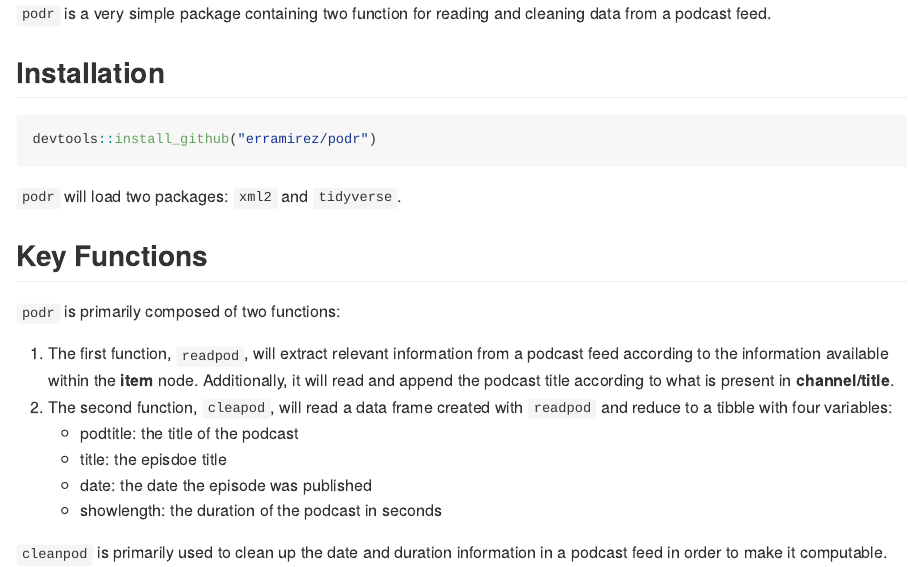
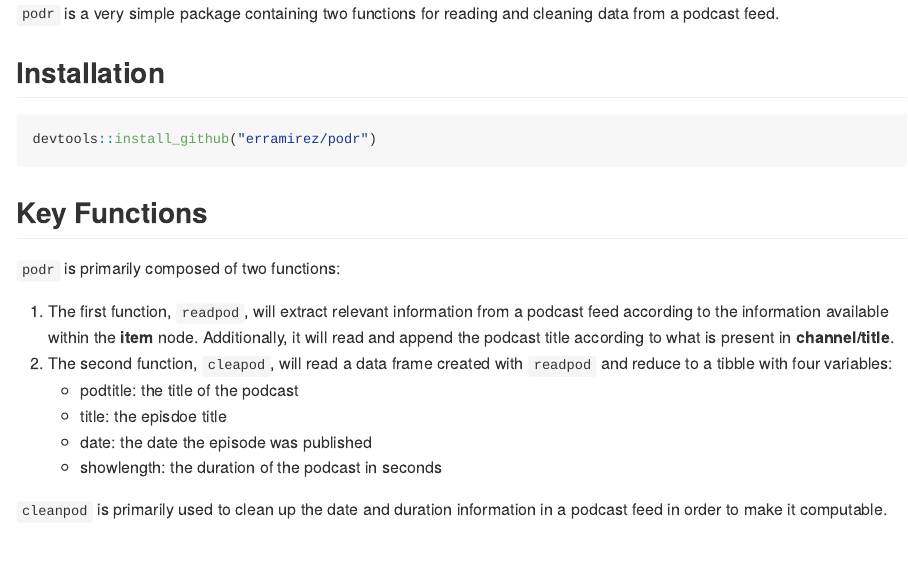
Before and after one commit to erramirez/podr, an R Markdown document (README.Rmd): the page in a window 1100 px wide, from its top. The pictures show the output file README.md that the author committed with the source, drawn offline in the style of GitHub.

Commit message:
minor edits to README

````diff
--- a/README.Rmd
+++ b/README.Rmd
@@ -6,14 +6,12 @@ output: github_document
 knitr::opts_chunk$set(echo = TRUE)
 ```
 
-`podr` is a very simple package containing two function for reading and cleaning data from a podcast feed.
+`podr` is a very simple package containing two functions for reading and cleaning data from a podcast feed.
 
 ## Installation
 ```{r eval=FALSE}
 devtools::install_github("erramirez/podr")
 ```
-
-`podr` will load two packages: `xml2` and `tidyverse`.
 
 ## Key Functions
 
````
Also changed, not shown: README.md, README.Rmd (5 more changed lines).
